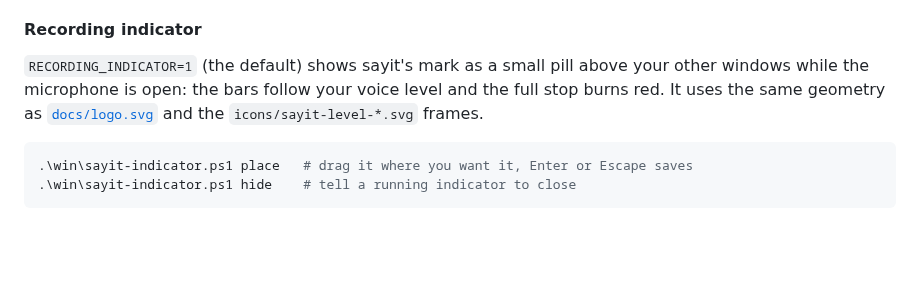
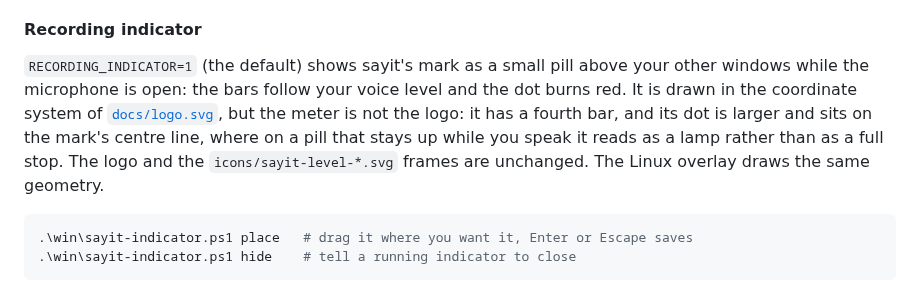
Before and after one commit to MrTorriz/sayit, a Markdown page: README.md, the part around the change. GitHub-like rendering; blank space fills up the shorter version.

Commit message:
docs: reshoot the demo and stop calling the meter the logo
The animation still showed three bars and the wordmark beside them, which the
overlay stopped drawing two commits ago. The generator had its own copy of the
geometry, so changing the overlay could never update the picture; it now reads
the constants out of bin/sayit-overlay and only the drawing is written twice,
because the overlay goes through cairo and the generator through PIL.

The README and the architecture notes both claimed the indicator uses the same
geometry as docs/logo.svg. It does not, and deliberately so: the meter has a
fourth bar and a larger dot on the mark's centre line, where it reads as a lamp
that is lit rather than as a full stop ending a sentence. The logo and the
icon frames are unchanged, and both platforms draw the meter alike.

````diff
--- a/README.md
+++ b/README.md
@@ -484,8 +484,12 @@ is final. Same contract as the Linux side.
 
 `RECORDING_INDICATOR=1` (the default) shows sayit's mark as a small pill above your
 other windows while the microphone is open: the bars follow your voice level and the
-full stop burns red. It uses the same geometry as [`docs/logo.svg`](docs/logo.svg) and
-the `icons/sayit-level-*.svg` frames.
+dot burns red. It is drawn in the coordinate system of
+[`docs/logo.svg`](docs/logo.svg), but the meter is not the logo: it has a fourth
+bar, and its dot is larger and sits on the mark's centre line, where on a pill that
+stays up while you speak it reads as a lamp rather than as a full stop. The logo
+and the `icons/sayit-level-*.svg` frames are unchanged. The Linux overlay draws the
+same geometry.
 
 ```powershell
 .\win\sayit-indicator.ps1 place   # drag it where you want it, Enter or Escape saves
````
Also changed, not shown: docs/ARCHITECTURE.md (+1 -1 lines), docs/demo.gif, 1 other file.
